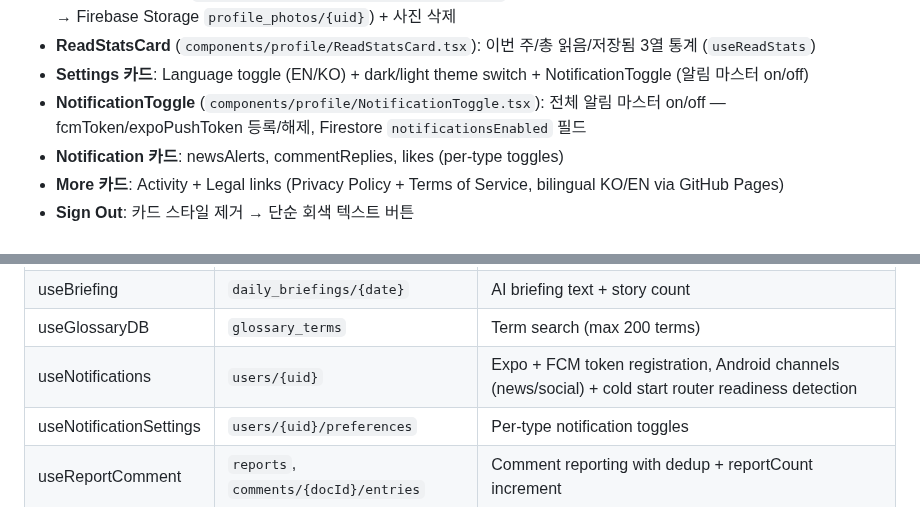
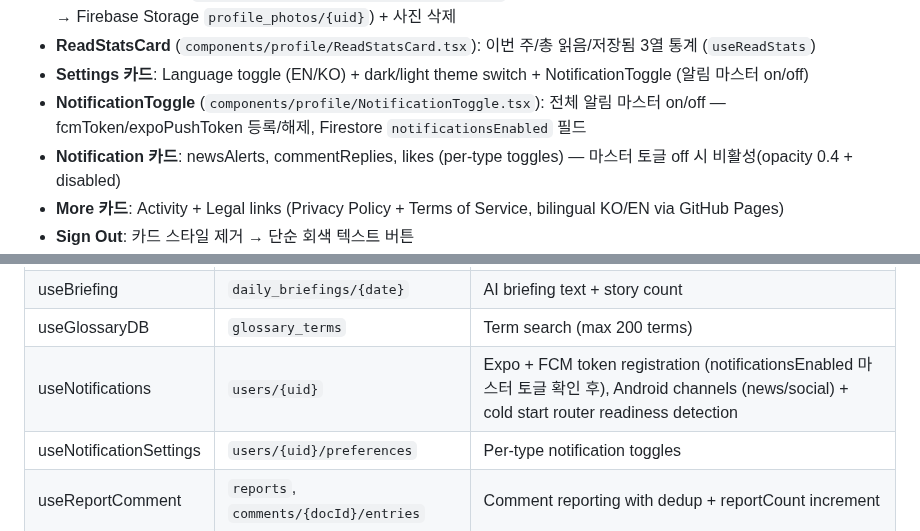
Before and after one commit to gwakdaeyun7-hub/Ailon, a Markdown page: mobile/CLAUDE.md, 2 parts joined by grey strips. GitHub-like rendering.

```diff
--- a/mobile/CLAUDE.md
+++ b/mobile/CLAUDE.md
@@ -67,7 +67,7 @@
 - **ReadStatsCard** (`components/profile/ReadStatsCard.tsx`): 이번 주/총 읽음/저장됨 3열 통계 (`useReadStats`)
 - **Settings 카드**: Language toggle (EN/KO) + dark/light theme switch + NotificationToggle (알림 마스터 on/off)
 - **NotificationToggle** (`components/profile/NotificationToggle.tsx`): 전체 알림 마스터 on/off — fcmToken/expoPushToken 등록/해제, Firestore `notificationsEnabled` 필드
-- **Notification 카드**: newsAlerts, commentReplies, likes (per-type toggles)
+- **Notification 카드**: newsAlerts, commentReplies, likes (per-type toggles) — 마스터 토글 off 시 비활성(opacity 0.4 + disabled)
 - **More 카드**: Activity + Legal links (Privacy Policy + Terms of Service, bilingual KO/EN via GitHub Pages)
 - **Sign Out**: 카드 스타일 제거 → 단순 회색 텍스트 버튼
 - **DeleteAccountSection** (`components/profile/DeleteAccountSection.tsx`): 빨간 텍스트 + 확인 Alert → `deleteUserData` Cloud Function 호출 (8단계 계정 삭제)
@@ -101,7 +101,7 @@
 | useBatchStats | Multiple collections | Batch fetch likes/views/comments for feed cards |
 | useBriefing | `daily_briefings/{date}` | AI briefing text + story count |
 | useGlossaryDB | `glossary_terms` | Term search (max 200 terms) |
-| useNotifications | `users/{uid}` | Expo + FCM token registration, Android channels (news/social) + cold start router readiness detection |
+| useNotifications | `users/{uid}` | Expo + FCM token registration (notificationsEnabled 마스터 토글 확인 후), Android channels (news/social) + cold start router readiness detection |
 | useNotificationSettings | `users/{uid}/preferences` | Per-type notification toggles |
 | useReportComment | `reports`, `comments/{docId}/entries` | Comment reporting with dedup + reportCount increment |
 | useShareImage | react-native-view-shot + expo-sharing | ShareCard 캡처 → 이미지 공유 (현재 미사용 — useShareLink로 대체) |
```
Also changed, not shown: scripts/CLAUDE.md (+2 -2 lines).
